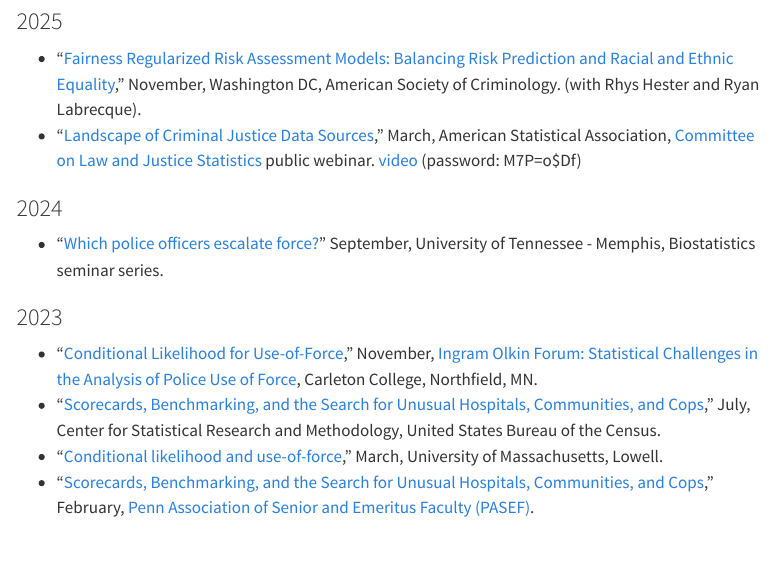
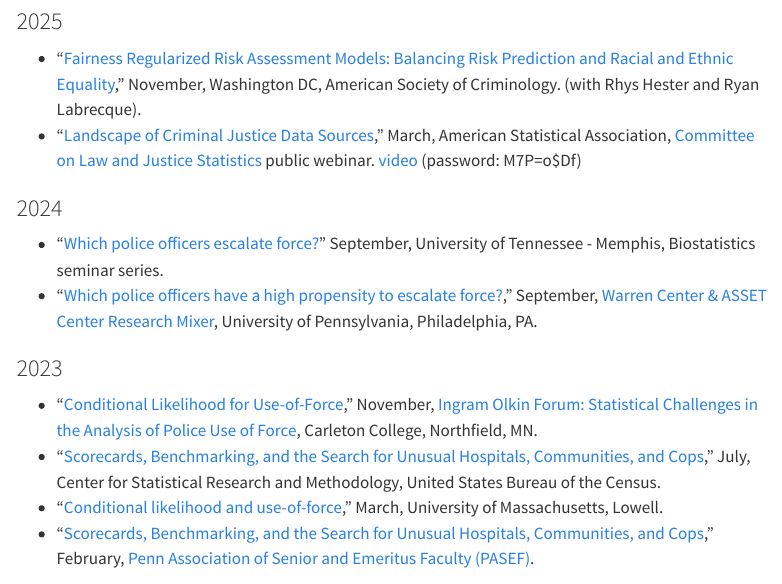
Before and after one commit to gregridgeway/gregridgeway.github.io, a Quarto document (cv.qmd): the page in a window 1100 px wide, from 13950 px down. Rendered offline with R 4.5, knitr and Pandoc in place of Quarto, with nearby package versions; menus at the side of the page are left out.

Commit message:
add warren center talk

```diff
--- a/cv.qmd
+++ b/cv.qmd
@@ -509,6 +509,7 @@ G. Ridgeway (1996). [*Distributed Open Resources for Understanding Statistics --
 ### 2024
 
 - “[Which police officers escalate force?](docs/Conditional_ordinal_stereotype__slides_UTM_biostat.pdf)” September, University of Tennessee - Memphis, Biostatistics seminar series.
+- “[Which police officers have a high propensity to escalate force?](docs/WarrenCenterResearchMixer2024_Conditional_ordinal_stereotype.pdf),” September, [Warren Center & ASSET Center Research Mixer](https://warrencenter.upenn.edu/events/warren-center-asset-center-research-mixer/), University of Pennsylvania, Philadelphia, PA.
 
 ### 2023
 
```
Also changed, not shown: 1 other file.
